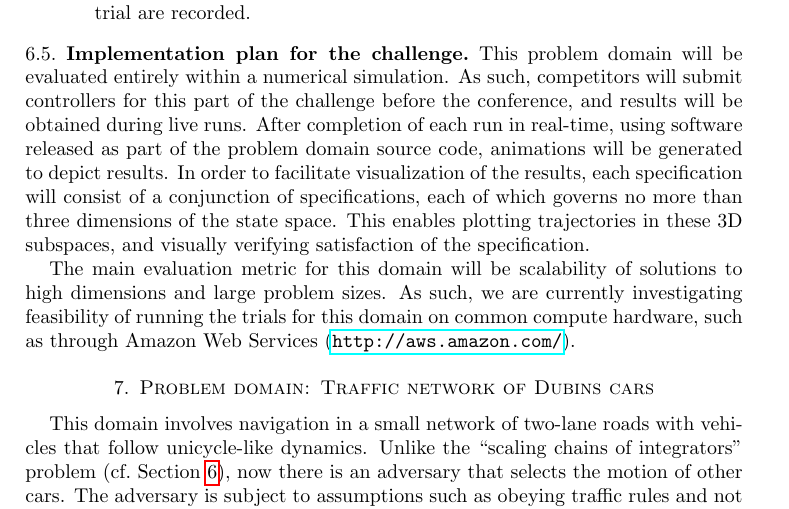
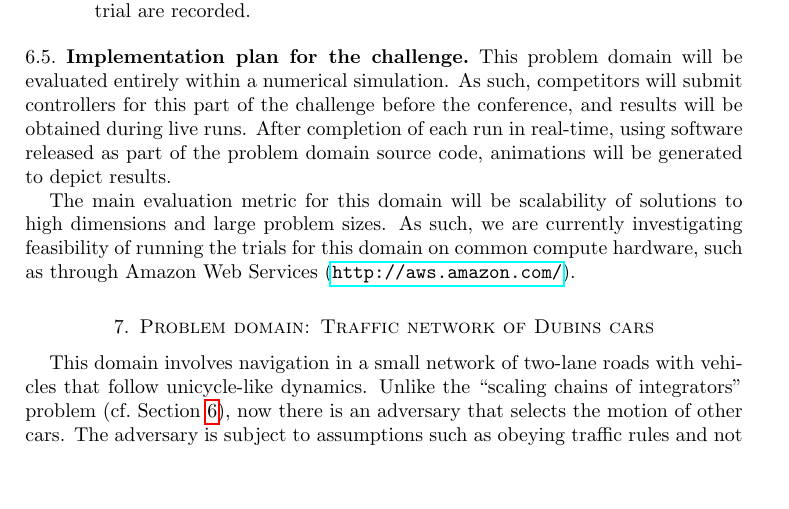
Before and after one commit to fmrchallenge/fmrbenchmark, a LaTeX paper (doc/norm/fmrchallenge.tex): part of page 6 of 12, cut so that both start at the same text, the shorter picture padded with empty space. Compiled offline with pdfLaTeX.

Commit message:
DOC: integrator_chains tasks not restricted to conjunctions over <= 3 dimensions

```diff
--- a/doc/norm/fmrchallenge.tex
+++ b/doc/norm/fmrchallenge.tex
@@ -331,10 +331,6 @@ As such, competitors will submit controllers for this part of the challenge
 before the conference, and results will be obtained during live runs.
 After completion of each run in real-time, using software released as part of
 the problem domain source code, animations will be generated to depict results.
-In order to facilitate visualization of the results, each specification will consist
-of a conjunction of specifications, each of which governs no more than three
-dimensions of the state space. This enables plotting trajectories in these 3D
-subspaces, and visually verifying satisfaction of the specification.
 
 The main evaluation metric for this domain will be scalability of solutions to
 high dimensions and large problem sizes. As such, we are currently investigating
```
